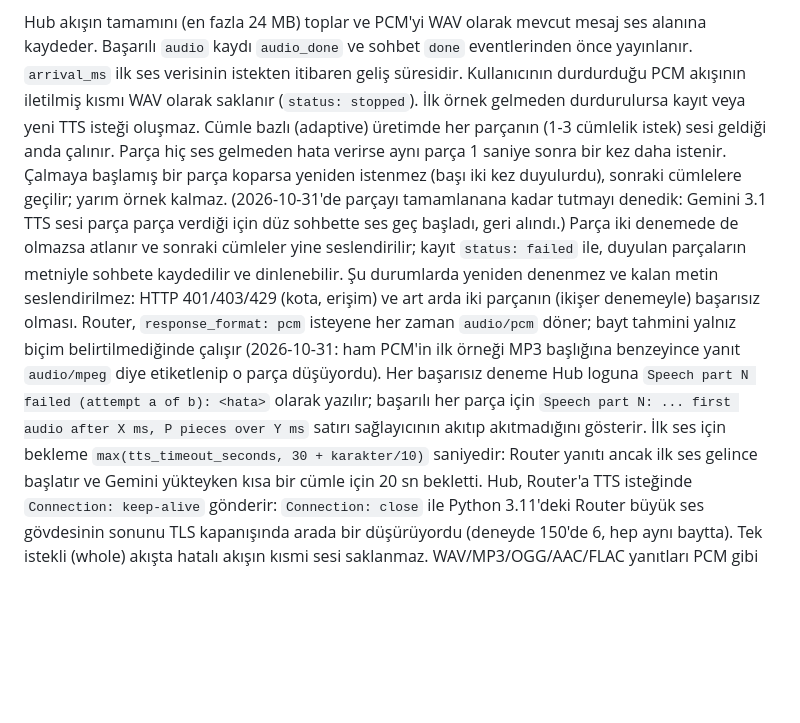
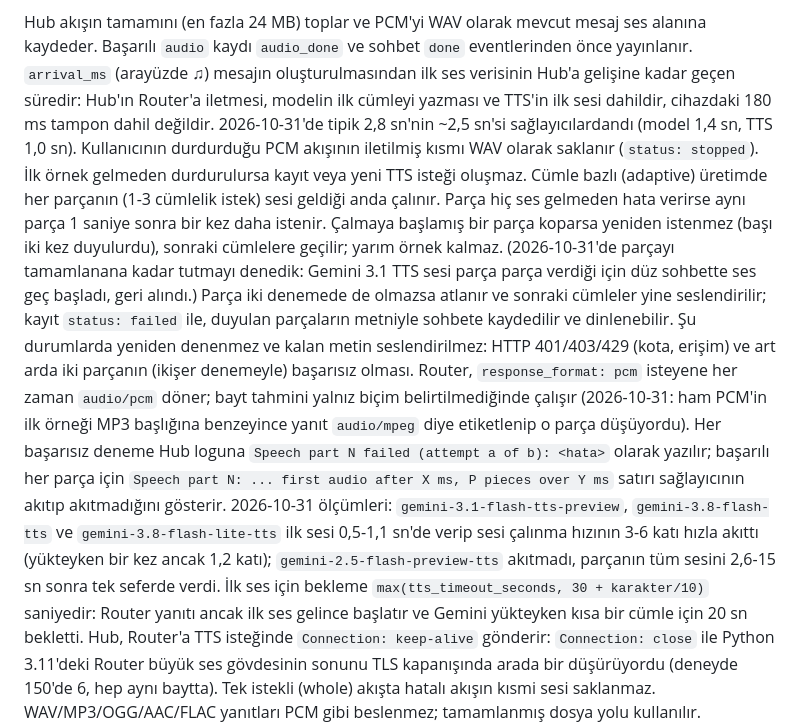
Before and after one commit to orion-ai-assistant/orion-ai-assistant, a Markdown page: docs/tts-pcm-streaming-2026-10-10.md, the part around the change. GitHub-like rendering; blank space fills up the shorter version.

Commit message:
docs: how the identity lock waits, what ♫ measures, which Gemini voices stream
The security doc explains identity_lock (in-process queue, 10 ms retries across
processes, never msvcrt.LK_LOCK) and why it cost every message a second. The speech
doc says what arrival_ms includes and records which Gemini TTS models streamed.

Co-Authored-By: Claude Opus 5.5 <noreply@anthropic.com>

```diff
--- a/docs/tts-pcm-streaming-2026-10-10.md
+++ b/docs/tts-pcm-streaming-2026-10-10.md
@@ -46,7 +46,9 @@ konuşma süresine değil veri gelmeyen süreye uygulanır.
 
 Hub akışın tamamını (en fazla 24 MB) toplar ve PCM'yi WAV olarak mevcut mesaj ses
 alanına kaydeder. Başarılı `audio` kaydı `audio_done` ve sohbet `done` eventlerinden
-önce yayınlanır. `arrival_ms` ilk ses verisinin istekten itibaren geliş süresidir.
+önce yayınlanır. `arrival_ms` (arayüzde ♫) mesajın oluşturulmasından ilk ses verisinin Hub'a gelişine kadar geçen
+süredir: Hub'ın Router'a iletmesi, modelin ilk cümleyi yazması ve TTS'in ilk sesi dahildir, cihazdaki 180 ms tampon
+dahil değildir. 2026-10-31'de tipik 2,8 sn'nin ~2,5 sn'si sağlayıcılardandı (model 1,4 sn, TTS 1,0 sn).
 Kullanıcının durdurduğu PCM akışının iletilmiş kısmı WAV olarak saklanır (`status: stopped`).
 İlk örnek gelmeden durdurulursa kayıt veya yeni TTS isteği oluşmaz. Cümle bazlı (adaptive)
 üretimde her parçanın (1-3 cümlelik istek) sesi geldiği anda çalınır. Parça hiç ses gelmeden hata verirse aynı
@@ -60,7 +62,10 @@ başarısız olması. Router, `response_format: pcm` isteyene her zaman `audio/p
 biçim belirtilmediğinde çalışır (2026-10-31: ham PCM'in ilk örneği MP3 başlığına benzeyince yanıt `audio/mpeg`
 diye etiketlenip o parça düşüyordu). Her başarısız deneme Hub loguna `Speech part N failed (attempt a of b): <hata>`
 olarak yazılır; başarılı her parça için `Speech part N: ... first audio after X ms, P pieces over Y ms` satırı
-sağlayıcının akıtıp akıtmadığını gösterir. İlk ses için bekleme `max(tts_timeout_seconds, 30 + karakter/10)`
+sağlayıcının akıtıp akıtmadığını gösterir. 2026-10-31 ölçümleri: `gemini-3.1-flash-tts-preview`,
+`gemini-3.8-flash-tts` ve `gemini-3.8-flash-lite-tts` ilk sesi 0,5-1,1 sn'de verip sesi çalınma hızının 3-6 katı hızla
+akıttı (yükteyken bir kez ancak 1,2 katı); `gemini-2.5-flash-preview-tts` akıtmadı, parçanın tüm sesini 2,6-15 sn sonra
+tek seferde verdi. İlk ses için bekleme `max(tts_timeout_seconds, 30 + karakter/10)`
 saniyedir: Router yanıtı ancak ilk ses gelince başlatır ve Gemini yükteyken kısa bir cümle için 20 sn bekletti.
 Hub, Router'a TTS isteğinde `Connection: keep-alive` gönderir: `Connection: close` ile Python 3.11'deki Router büyük
 ses gövdesinin sonunu TLS kapanışında arada bir düşürüyordu (deneyde 150'de 6, hep aynı baytta). Tek istekli (whole) akışta hatalı akışın kısmi sesi saklanmaz.
```
Also changed, not shown: 1 other file.
